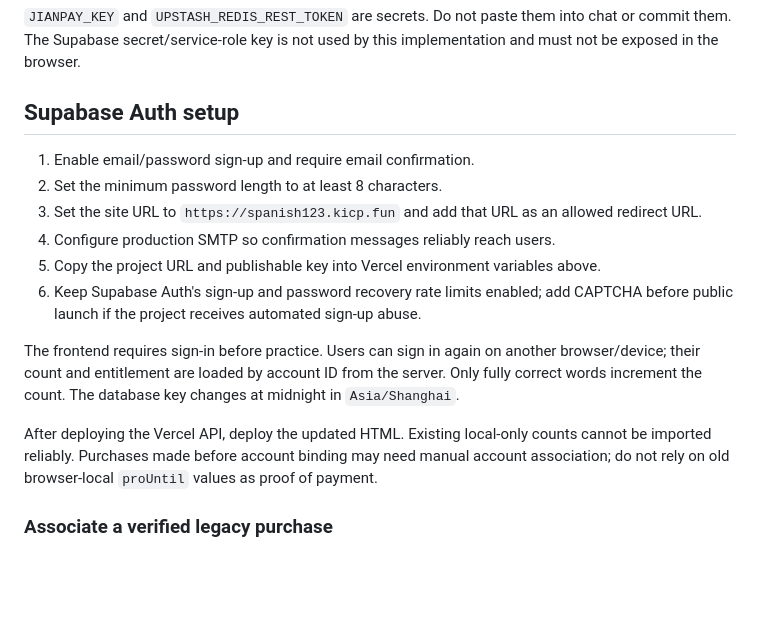
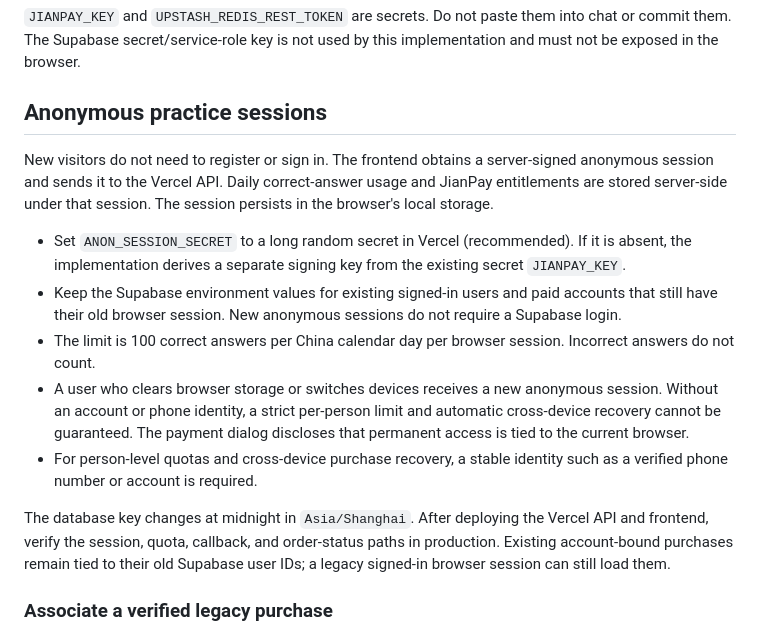
Before and after one commit to 1193891217-ai/spanishpro, a Markdown page: DEPLOY.md, the part around the change. Rendered like a GitHub page; blank space fills up the shorter version.

Commit message:
Document anonymous sessions and their limits

```diff
--- a/DEPLOY.md
+++ b/DEPLOY.md
@@ -25,18 +25,17 @@ Keep these values in Vercel project settings, never in `index.html` or GitHub:
 
 `JIANPAY_KEY` and `UPSTASH_REDIS_REST_TOKEN` are secrets. Do not paste them into chat or commit them. The Supabase secret/service-role key is not used by this implementation and must not be exposed in the browser.
 
-## Supabase Auth setup
+## Anonymous practice sessions
 
-1. Enable email/password sign-up and require email confirmation.
-2. Set the minimum password length to at least 8 characters.
-3. Set the site URL to `https://spanish123.kicp.fun` and add that URL as an allowed redirect URL.
-4. Configure production SMTP so confirmation messages reliably reach users.
-5. Copy the project URL and publishable key into Vercel environment variables above.
-6. Keep Supabase Auth's sign-up and password recovery rate limits enabled; add CAPTCHA before public launch if the project receives automated sign-up abuse.
+New visitors do not need to register or sign in. The frontend obtains a server-signed anonymous session and sends it to the Vercel API. Daily correct-answer usage and JianPay entitlements are stored server-side under that session. The session persists in the browser's local storage.
 
-The frontend requires sign-in before practice. Users can sign in again on another browser/device; their count and entitlement are loaded by account ID from the server. Only fully correct words increment the count. The database key changes at midnight in `Asia/Shanghai`.
+- Set `ANON_SESSION_SECRET` to a long random secret in Vercel (recommended). If it is absent, the implementation derives a separate signing key from the existing secret `JIANPAY_KEY`.
+- Keep the Supabase environment values for existing signed-in users and paid accounts that still have their old browser session. New anonymous sessions do not require a Supabase login.
+- The limit is 100 correct answers per China calendar day per browser session. Incorrect answers do not count.
+- A user who clears browser storage or switches devices receives a new anonymous session. Without an account or phone identity, a strict per-person limit and automatic cross-device recovery cannot be guaranteed. The payment dialog discloses that permanent access is tied to the current browser.
+- For person-level quotas and cross-device purchase recovery, a stable identity such as a verified phone number or account is required.
 
-After deploying the Vercel API, deploy the updated HTML. Existing local-only counts cannot be imported reliably. Purchases made before account binding may need manual account association; do not rely on old browser-local `proUntil` values as proof of payment.
+The database key changes at midnight in `Asia/Shanghai`. After deploying the Vercel API and frontend, verify the session, quota, callback, and order-status paths in production. Existing account-bound purchases remain tied to their old Supabase user IDs; a legacy signed-in browser session can still load them.
 
 ### Associate a verified legacy purchase
 
```
